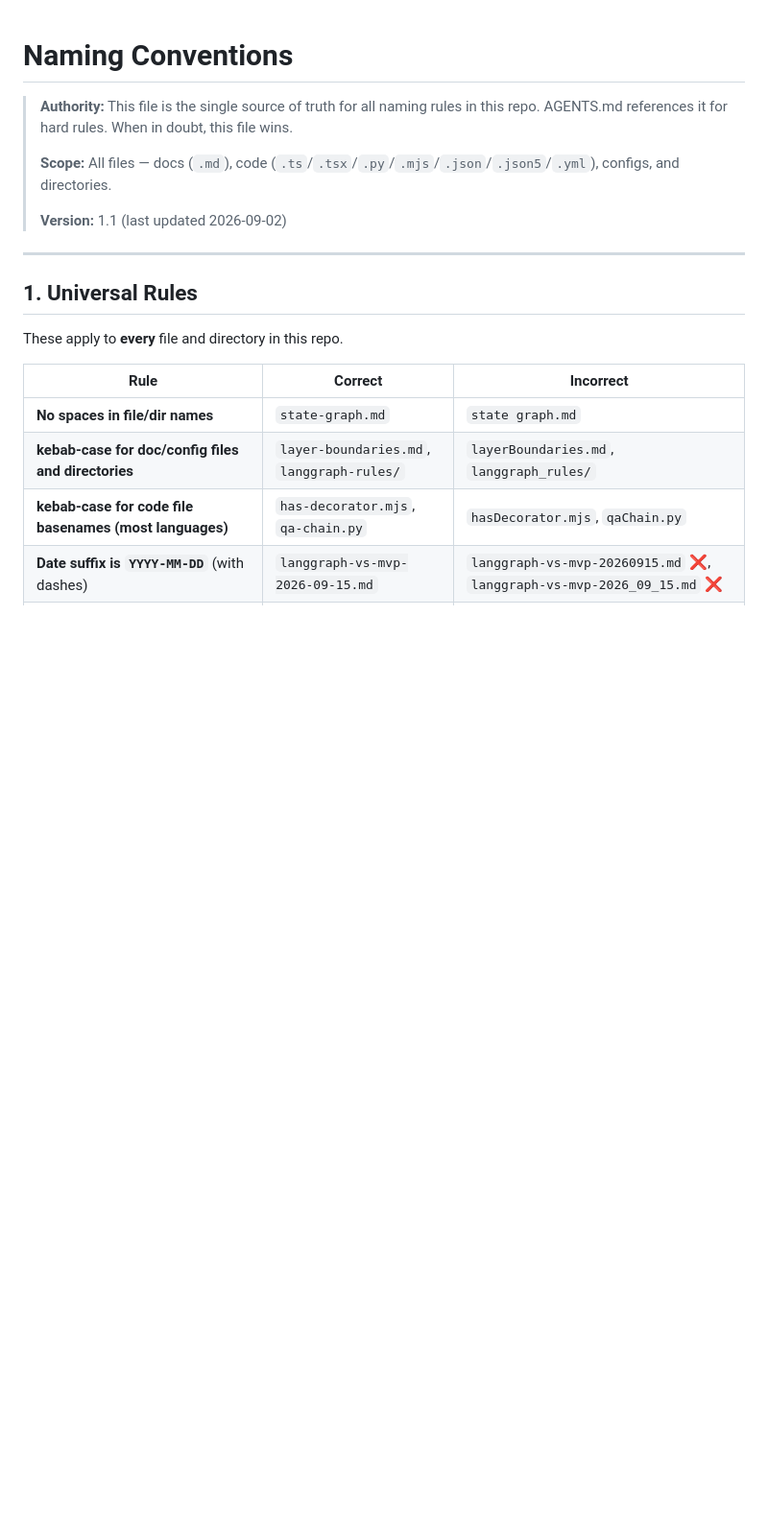
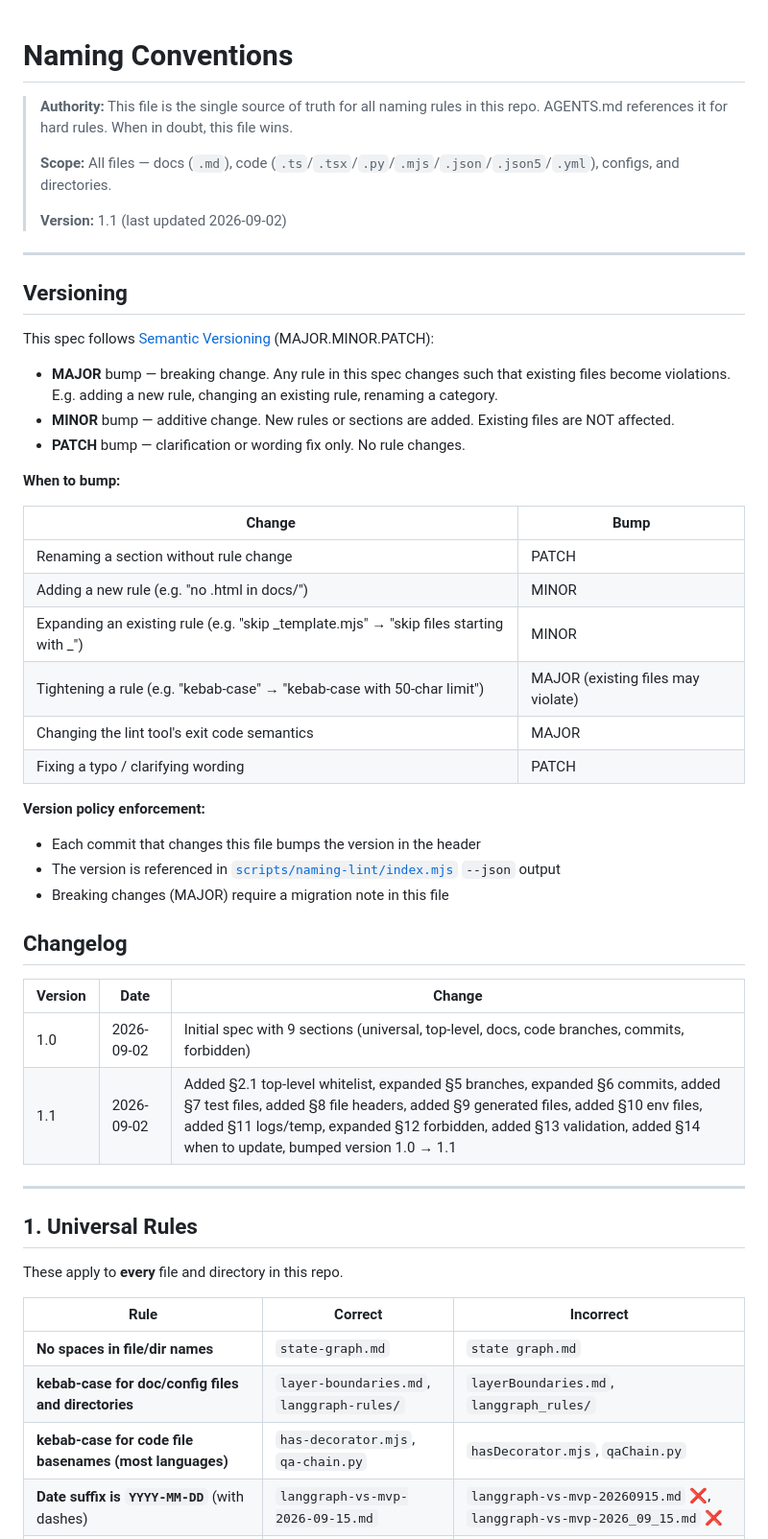
Before and after one commit to YunC-GCT/Math-Mind, a Markdown page: docs/style/naming-conventions.md, the part around the change. Shown at 96% size. Rendered like a GitHub page; blank space fills up the shorter version.

Commit message:
docs(style): add versioning policy + changelog to naming-conventions spec
Round 2 bonus item #18.

naming-conventions.md (modified):
  - New "Versioning" section after the header (before §1):
    - SemVer (MAJOR.MINOR.PATCH) policy
    - When-to-bump table (5 rule-change categories mapped to version)
    - Enforce: every commit bumps version in header
    - MAJOR changes require a migration note

  - New "Changelog" section:
    - 1.0 (2026-09-02): initial 9-section spec
    - 1.1 (2026-09-02): §2.1 + §5 expansion + §6 expansion
      + §7-§11 new sections + §12 expansion + §13-§14
      + version bump itself

Why: the user-facing version number was 1.1 (in the header) but
the spec didn't document what the numbers mean or how to bump them.
Without the policy, future contributors either:
  (a) bump arbitrarily (no audit trail)
  (b) never bump (silent drift)
  (c) bump on every commit (noise)

The SemVer + when-to-bump table makes the policy explicit and the
changelog makes the evolution visible.

Also: this doc now refers to the version in scripts/naming-lint/index.mjs
JSON output, completing the loop (spec version <-> lint output).

No code touched. Spec only.

Next: #19 (.naminglintrc.json support in naming-lint).

```diff
--- a/docs/style/naming-conventions.md
+++ b/docs/style/naming-conventions.md
@@ -5,6 +5,39 @@
 > **Scope:** All files — docs (`.md`), code (`.ts`/`.tsx`/`.py`/`.mjs`/`.json`/`.json5`/`.yml`), configs, and directories.
 >
 > **Version:** 1.1 (last updated 2026-09-02)
+
+---
+
+## Versioning
+
+This spec follows [Semantic Versioning](https://semver.org/) (MAJOR.MINOR.PATCH):
+
+- **MAJOR** bump — breaking change. Any rule in this spec changes such that existing files become violations. E.g. adding a new rule, changing an existing rule, renaming a category.
+- **MINOR** bump — additive change. New rules or sections are added. Existing files are NOT affected.
+- **PATCH** bump — clarification or wording fix only. No rule changes.
+
+**When to bump:**
+
+| Change | Bump |
+|---|---|
+| Renaming a section without rule change | PATCH |
+| Adding a new rule (e.g. "no .html in docs/") | MINOR |
+| Expanding an existing rule (e.g. "skip _template.mjs" → "skip files starting with _") | MINOR |
+| Tightening a rule (e.g. "kebab-case" → "kebab-case with 50-char limit") | MAJOR (existing files may violate) |
+| Changing the lint tool's exit code semantics | MAJOR |
+| Fixing a typo / clarifying wording | PATCH |
+
+**Version policy enforcement:**
+- Each commit that changes this file bumps the version in the header
+- The version is referenced in [`scripts/naming-lint/index.mjs`](../../scripts/naming-lint/index.mjs) `--json` output
+- Breaking changes (MAJOR) require a migration note in this file
+
+## Changelog
+
+| Version | Date | Change |
+|---|---|---|
+| 1.0 | 2026-09-02 | Initial spec with 9 sections (universal, top-level, docs, code branches, commits, forbidden) |
+| 1.1 | 2026-09-02 | Added §2.1 top-level whitelist, expanded §5 branches, expanded §6 commits, added §7 test files, added §8 file headers, added §9 generated files, added §10 env files, added §11 logs/temp, expanded §12 forbidden, added §13 validation, added §14 when to update, bumped version 1.0 → 1.1 |
 
 ---
 
```
